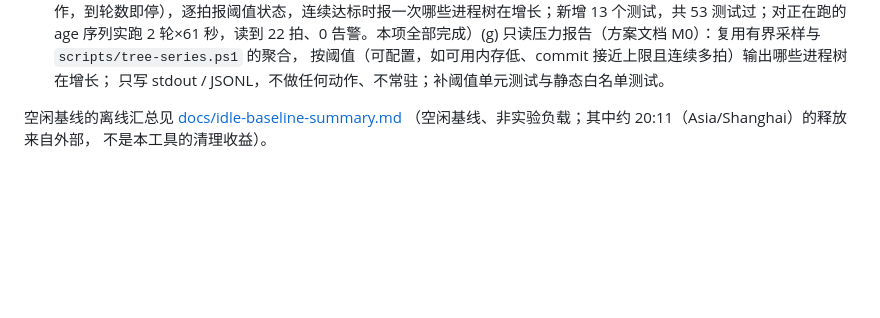
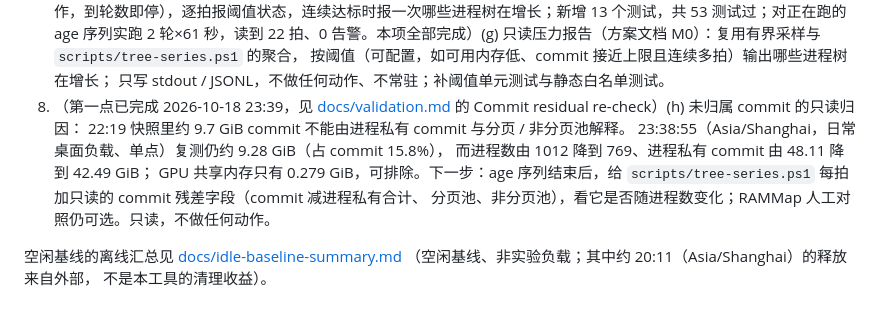
Before and after one commit to DreamSoul-AI/cpu-memory-cleanup, a Markdown page: README.md, the part around the change. Rendered like a GitHub page; blank space fills up the shorter version.

Commit message:
Record read-only commit residual re-check (~9.28 GiB unattributed, GPU shared ruled out); add backlog item 8

```diff
--- a/README.md
+++ b/README.md
@@ -108,6 +108,13 @@ python -m cpu_memory_cleanup --pressure-follow logs\tree-series.jsonl --polls 30
 7. （已完成；离线评估部分 2026-10-18 23:24 完成：`python -m cpu_memory_cleanup --pressure <tree-series JSONL>`，阈值可配（`--free-below-gib` / `--commit-above-pct` / `--sustain`，默认值只是提案），只读文件、不做任何动作；新增 10 个测试，共 40 测试过；结果见 [docs/mitigation-design.md](docs/mitigation-design.md) 第 3 节。实时有界模式已完成 2026-10-18 23:34：`python -m cpu_memory_cleanup --pressure-follow <tree-series JSONL> --polls N --poll-interval S` 只读跟随另一个进程正在追加的 tree-series 日志（每轮只以 rb 打开这一个文件，不采样、不调用系统接口、不做任何动作，到轮数即停），逐拍报阈值状态，连续达标时报一次哪些进程树在增长；新增 13 个测试，共 53 测试过；对正在跑的 age 序列实跑 2 轮×61 秒，读到 22 拍、0 告警。本项全部完成）(g) 只读压力报告（方案文档 M0）：复用有界采样与 `scripts/tree-series.ps1` 的聚合，
    按阈值（可配置，如可用内存低、commit 接近上限且连续多拍）输出哪些进程树在增长；
    只写 stdout / JSONL，不做任何动作、不常驻；补阈值单元测试与静态白名单测试。
+8. （第一点已完成 2026-10-18 23:39，见 [docs/validation.md](docs/validation.md) 的 Commit residual re-check）(h) 未归属 commit 的只读归因：
+   22:19 快照里约 9.7 GiB commit 不能由进程私有 commit 与分页 / 非分页池解释。
+   23:38:55（Asia/Shanghai，日常桌面负载、单点）复测仍约 9.28 GiB（占 commit 15.8%），
+   而进程数由 1012 降到 769、进程私有 commit 由 48.11 降到 42.49 GiB；
+   GPU 共享内存只有 0.279 GiB，可排除。下一步：age 序列结束后，给
+   `scripts/tree-series.ps1` 每拍加只读的 commit 残差字段（commit 减进程私有合计、
+   分页池、非分页池），看它是否随进程数变化；RAMMap 人工对照仍可选。只读，不做任何动作。
 
 空闲基线的离线汇总见 [docs/idle-baseline-summary.md](docs/idle-baseline-summary.md)
 （空闲基线、非实验负载；其中约 20:11（Asia/Shanghai）的释放来自外部，
```
Also changed, not shown: docs/validation.md (+40 -0 lines).
